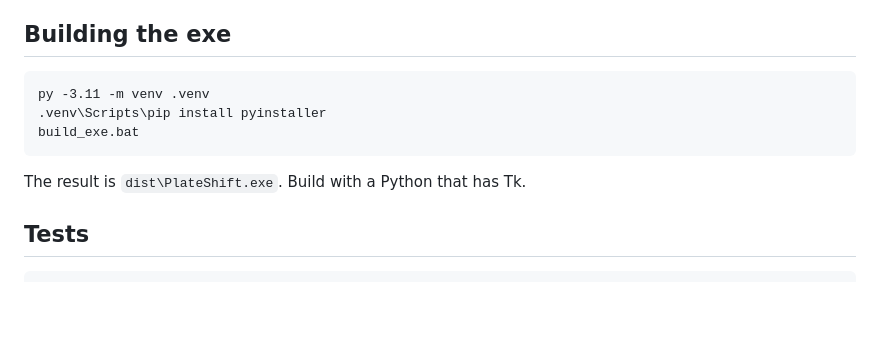
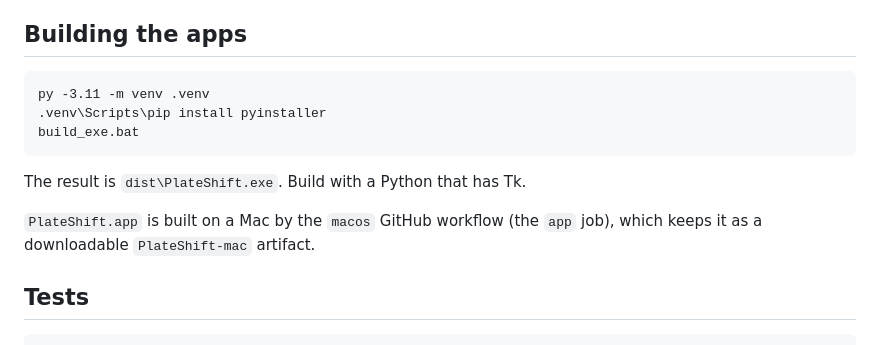
Before and after one commit to viceroy172/PlateShift, a Markdown page: README.md, the part around one of its changes. Drawn GitHub-style; blank space fills up the shorter version.

````diff
--- a/README.md
+++ b/README.md
@@ -132,7 +162,7 @@ OrcaSlicer's `docs/HLSD/preset-cache.md`), builds new project settings and rewri
 the colours (`plateshift/convert.py`), checks fit (`plateshift/fit.py`) and writes a
 new zip.
 
-## Building the exe
+## Building the apps
 
 ```
 py -3.11 -m venv .venv
@@ -141,6 +171,9 @@ build_exe.bat
 ```
 
 The result is `dist\PlateShift.exe`. Build with a Python that has Tk.
+
+`PlateShift.app` is built on a Mac by the `macos` GitHub workflow (the `app` job), which
+keeps it as a downloadable `PlateShift-mac` artifact.
 
 ## Tests
 
````
Also changed, not shown: other parts of README.md (+36 -6 lines), screenshots/mac_done_results.png (added), screenshots/mac_file_selected.png (added), screenshots/mac_main_screen.png (added), 1 other file.
